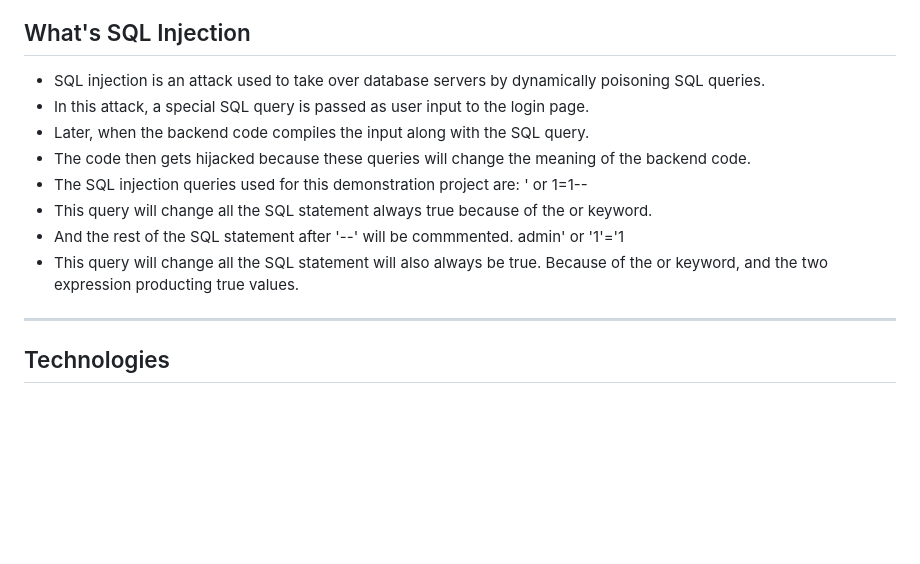
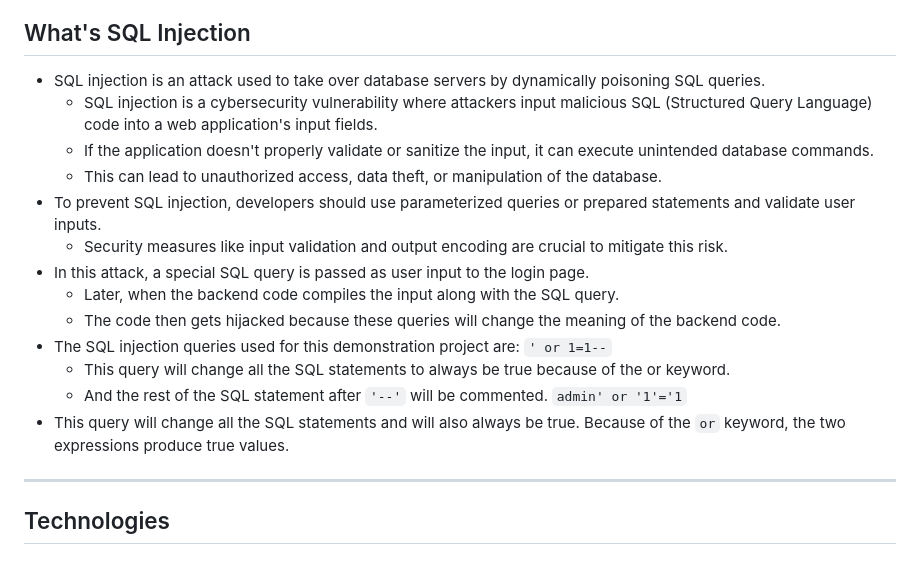
Before and after one commit to AswinBarath/sql-injection-and-prevention, a Markdown page: README.md, the part around the change. GitHub-like rendering; blank space fills up the shorter version.

```diff
--- a/README.md
+++ b/README.md
@@ -61,16 +61,18 @@ Demonstrates SQL injection attacks using malicious SQL queries and SQL preventio
 ## What's SQL Injection
 
 - SQL injection is an attack used to take over database servers by dynamically poisoning SQL queries.
+	- SQL injection is a cybersecurity vulnerability where attackers input malicious SQL (Structured Query Language) code into a web application's input fields.
+	- If the application doesn't properly validate or sanitize the input, it can execute unintended database commands.
+	- This can lead to unauthorized access, data theft, or manipulation of the database.
+- To prevent SQL injection, developers should use parameterized queries or prepared statements and validate user inputs.
+	- Security measures like input validation and output encoding are crucial to mitigate this risk.
 - In this attack, a special SQL query is passed as user input to the login page.
-- Later, when the backend code compiles the input along with the SQL query.
-- The code then gets hijacked because these queries will change the meaning of the backend code.
-- The SQL injection queries used for this demonstration project are:
-' or 1=1--
-- This query will change all the SQL statement always true because of the or keyword.
-- And the rest of the SQL statement after '--' will be commmented.
-admin' or '1'='1
-- This query will change all the SQL statement will also always be true.
-Because of the or keyword, and the two expression producting true values.
+	- Later, when the backend code compiles the input along with the SQL query.
+	- The code then gets hijacked because these queries will change the meaning of the backend code.
+- The SQL injection queries used for this demonstration project are: `' or 1=1--`
+	- This query will change all the SQL statements to always be true because of the or keyword.
+	- And the rest of the SQL statement after `'--'` will be commented. `admin' or '1'='1`
+- This query will change all the SQL statements and will also always be true. Because of the `or` keyword, the two expressions produce true values.
 
 ---
 
```
